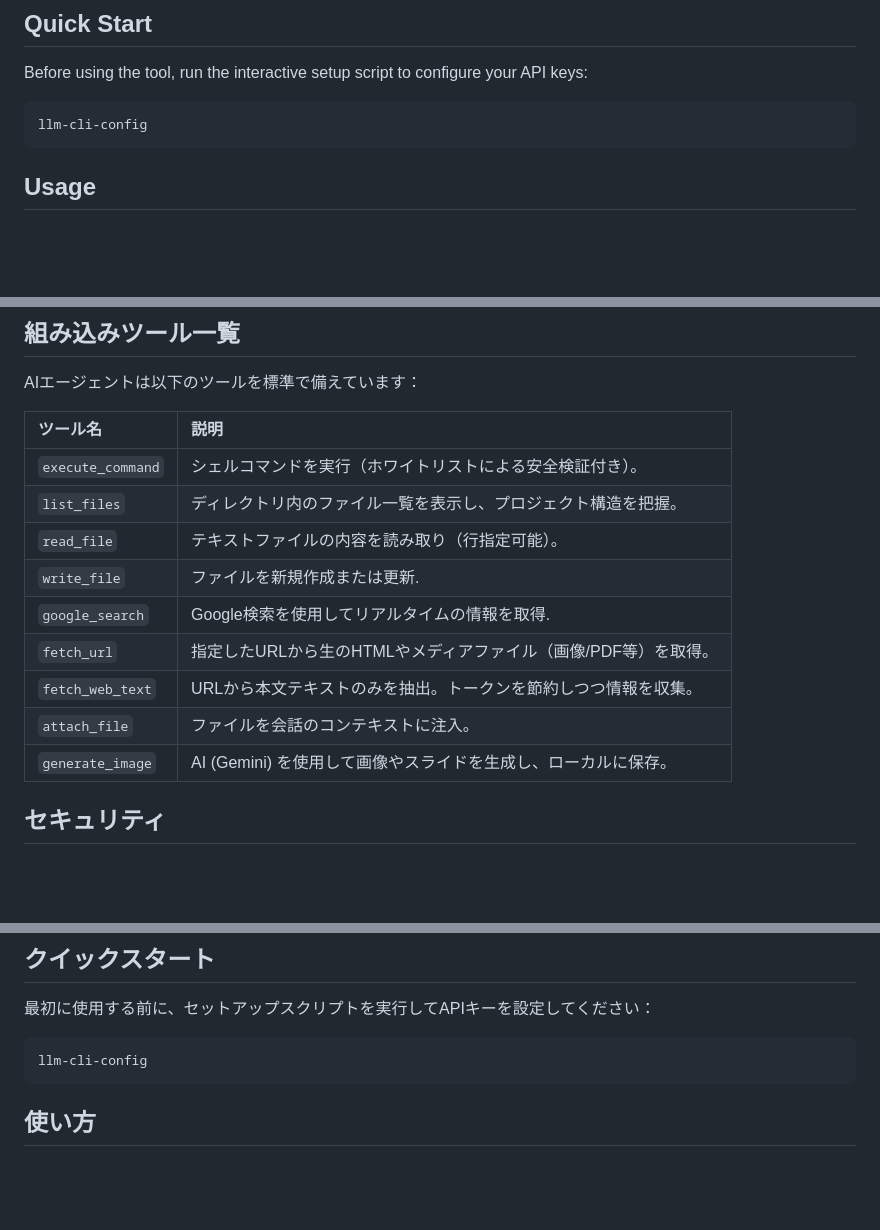
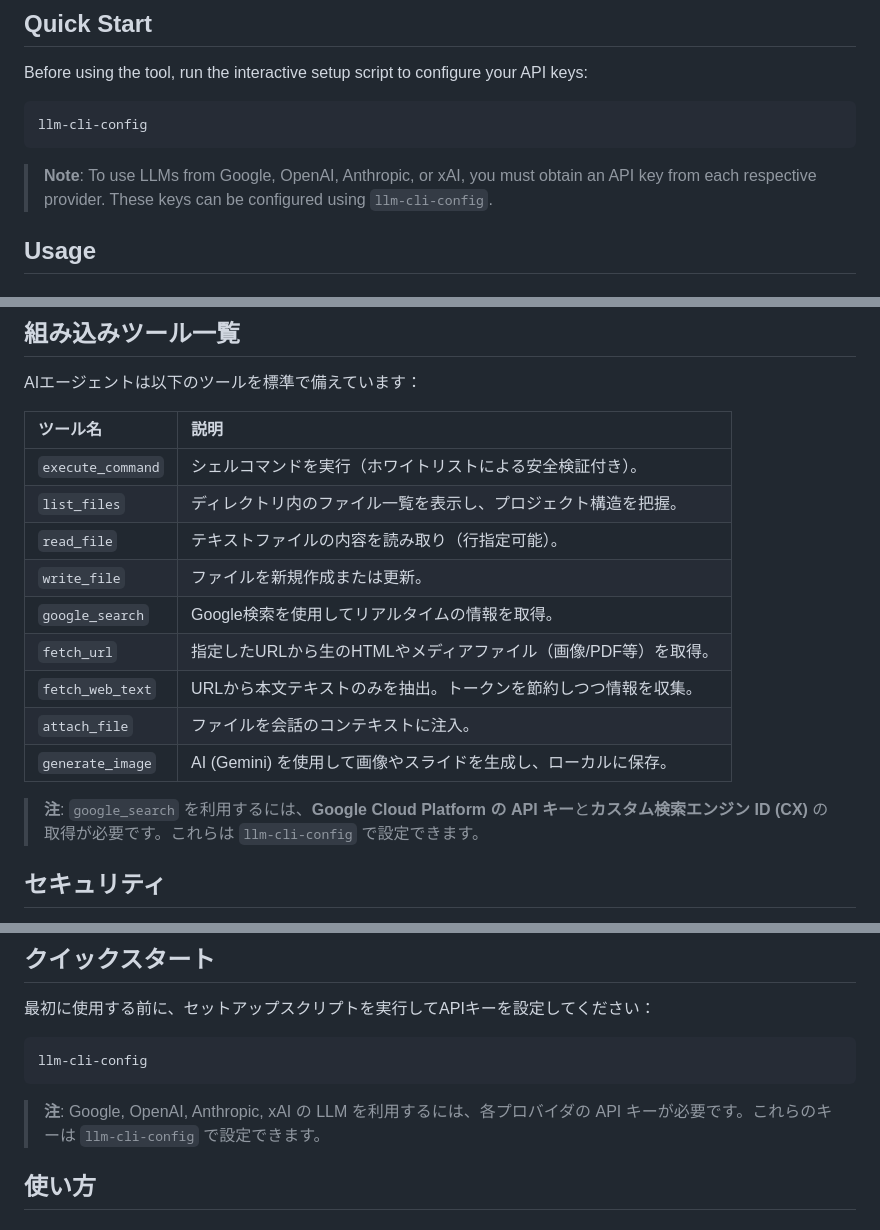
Before and after one commit to yosh95/llm-cli, a Markdown page: README.md, 3 parts joined by grey strips. GitHub-like rendering; blank space fills up the shorter version.

````diff
--- a/README.md
+++ b/README.md
@@ -137,6 +133,8 @@ Before using the tool, run the interactive setup script to configure your API ke
 ```bash
 llm-cli-config
 ```
+
+> **Note**: To use LLMs from Google, OpenAI, Anthropic, or xAI, you must obtain an API key from each respective provider. These keys can be configured using `llm-cli-config`.
 
 ## Usage
 
@@ -322,12 +317,14 @@ AIエージェントは以下のツールを標準で備えています：
 | `execute_command` | シェルコマンドを実行（ホワイトリストによる安全検証付き）。 |
 | `list_files` | ディレクトリ内のファイル一覧を表示し、プロジェクト構造を把握。 |
 | `read_file` | テキストファイルの内容を読み取り（行指定可能）。 |
-| `write_file` | ファイルを新規作成または更新. |
-| `google_search` | Google検索を使用してリアルタイムの情報を取得. |
+| `write_file` | ファイルを新規作成または更新。 |
+| `google_search` | Google検索を使用してリアルタイムの情報を取得。 |
 | `fetch_url` | 指定したURLから生のHTMLやメディアファイル（画像/PDF等）を取得。 |
 | `fetch_web_text` | URLから本文テキストのみを抽出。トークンを節約しつつ情報を収集。 |
 | `attach_file` | ファイルを会話のコンテキストに注入。 |
 | `generate_image` | AI (Gemini) を使用して画像やスライドを生成し、ローカルに保存。 |
+
+> **注**: `google_search` を利用するには、**Google Cloud Platform の API キー**と**カスタム検索エンジン ID (CX)** の取得が必要です。これらは `llm-cli-config` で設定できます。
 
 ## セキュリティ
 
@@ -403,6 +400,8 @@ pip install ".[mcp]"
 llm-cli-config
 ```
 
+> **注**: Google, OpenAI, Anthropic, xAI の LLM を利用するには、各プロバイダの API キーが必要です。これらのキーは `llm-cli-config` で設定できます。
+
 ## 使い方
 
 ### 1. 研究調査の自動化（例）
````
Also changed, not shown: other parts of README.md (+13 -20 lines), images/agent.png (deleted), images/chat.png (deleted), images/google_search.png (added), 7 other files.
